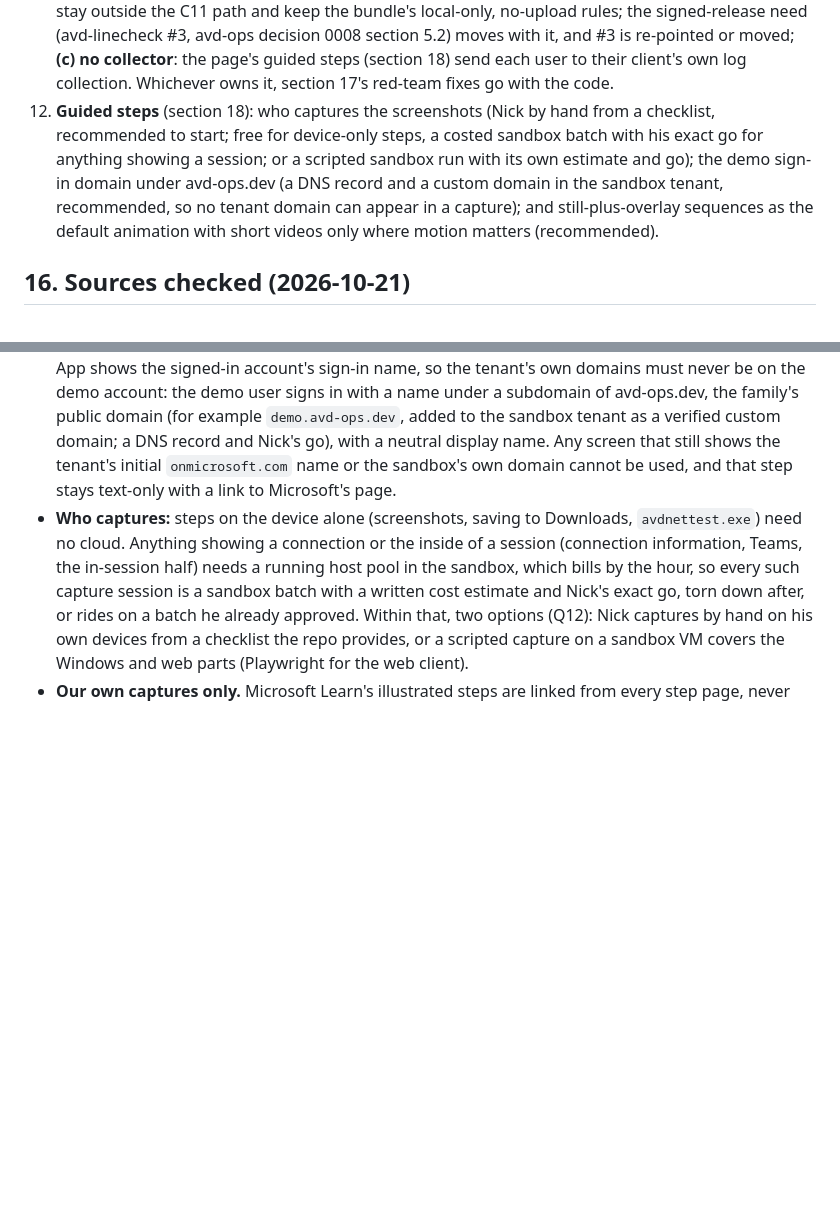
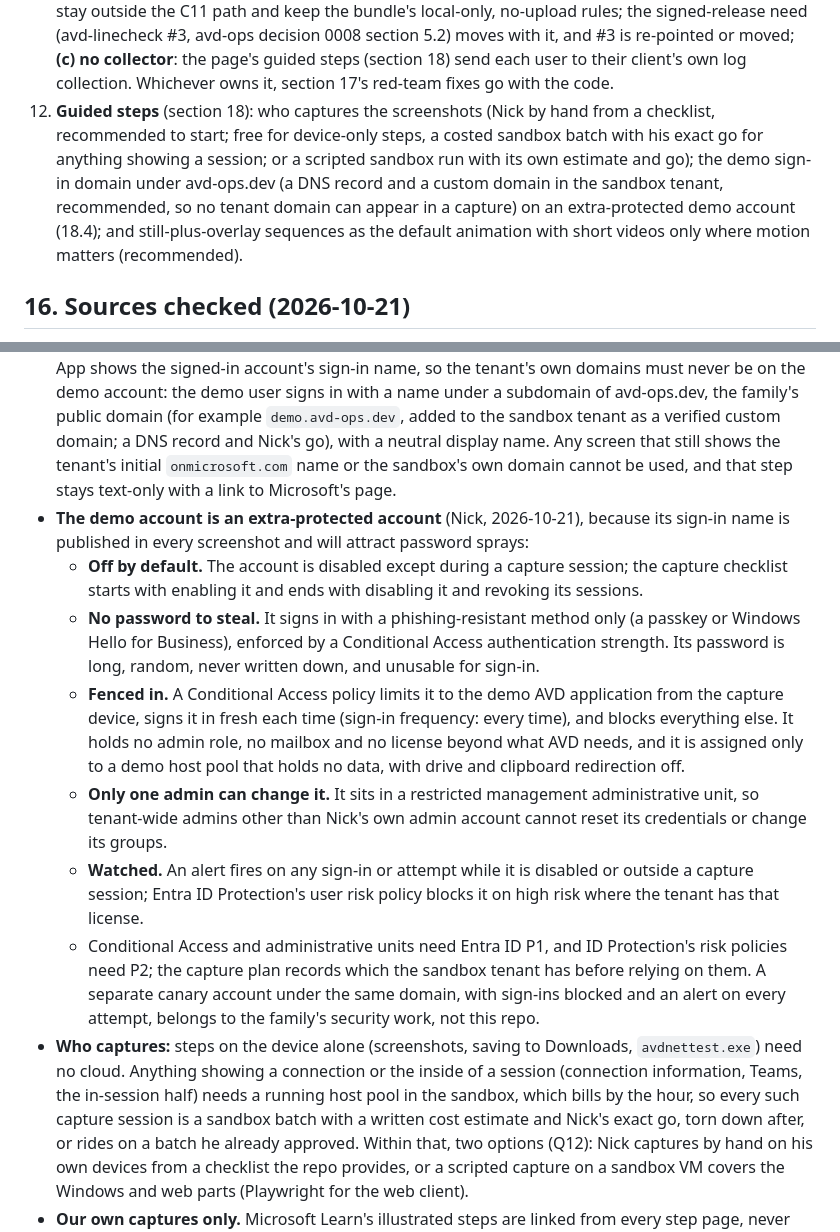
Before and after one commit to avd-ops/avd-linecheck, a Markdown page: docs/spec.md, 2 parts joined by grey strips. Rendered like a GitHub page; blank space fills up the shorter version.

Commit message:
Spec 18.4: demo account is extra protected (off by default, passkey only, fenced by Conditional Access, restricted AU, alerts)
Co-Authored-By: Claude Opus 5.5 (1M context) <noreply@anthropic.com>
Claude-Session: https://claude.ai/code/session_01LgYM3zw3SvTLgkJVN3fk5T

```diff
--- a/docs/spec.md
+++ b/docs/spec.md
@@ -404,7 +404,7 @@ The avd-linecheck foundations review (2026-10-21, code-review skill) corrected f
 10. **Go for the spikes.** S1 to S4 and S5a are offline or free; no tenant and no spend. S5b needs a sandbox run with its own estimate and go.
 11. **Log bundle** (section 17): Windows script for the device and the session first, with macOS and mobile pointed at Microsoft's in-app steps (recommended); before or after the page's v0; Downloads as the destination (recommended over Documents, which OneDrive may sync); code signing, now a prerequisite for shipping the script at all (17.5), which needs a certificate, an identity and a cost line; and the user-added pieces (17.6: screenshot and recording in the page, comments only in the bundle, a picked rating that goes into the export) and the inventory and health fields (17.7).
     Who owns the collector, if there is one (Nick, 2026-10-21: "maybe the collector should be an optional part of avd current state actually"; recorded, not decided): **(a) avd-linecheck**, as section 17 drafts it, beside the page that sends users to it; **(b) avd-current-state, as an optional part**: it already owns read-only collection and Windows PowerShell 5.1 tooling and stays self-contained with avd-landing-zone, but today it reads an estate from an admin's seat into C11 facts, while this collector runs on end users' devices and session hosts as the user and gathers personal data (17.4), so it would have to stay outside the C11 path and keep the bundle's local-only, no-upload rules; the signed-release need (avd-linecheck #3, avd-ops decision 0008 section 5.2) moves with it, and #3 is re-pointed or moved; **(c) no collector**: the page's guided steps (section 18) send each user to their client's own log collection. Whichever owns it, section 17's red-team fixes go with the code.
-12. **Guided steps** (section 18): who captures the screenshots (Nick by hand from a checklist, recommended to start; free for device-only steps, a costed sandbox batch with his exact go for anything showing a session; or a scripted sandbox run with its own estimate and go); the demo sign-in domain under avd-ops.dev (a DNS record and a custom domain in the sandbox tenant, recommended, so no tenant domain can appear in a capture); and still-plus-overlay sequences as the default animation with short videos only where motion matters (recommended).
+12. **Guided steps** (section 18): who captures the screenshots (Nick by hand from a checklist, recommended to start; free for device-only steps, a costed sandbox batch with his exact go for anything showing a session; or a scripted sandbox run with its own estimate and go); the demo sign-in domain under avd-ops.dev (a DNS record and a custom domain in the sandbox tenant, recommended, so no tenant domain can appear in a capture) on an extra-protected demo account (18.4); and still-plus-overlay sequences as the default animation with short videos only where motion matters (recommended).
 
 ## 16. Sources checked (2026-10-21)
 
@@ -587,6 +587,13 @@ The page detects the platform and asks for the rest:
 ### 18.4 How they are made
 
 - **Only from a lab identity.** Captures come from the personal sandbox tenant with a dedicated demo user and fictitious display names, on a device with no notifications, no other apps visible and a plain wallpaper. Because a screenshot may not be altered (18.5), nothing can be blurred out afterward: anything that would show a real tenant name, domain, user name, email, IP address, host pool or machine name, a profile photo or another product's content means **recapture**, not edit. Windows App shows the signed-in account's sign-in name, so the tenant's own domains must never be on the demo account: the demo user signs in with a name under a subdomain of avd-ops.dev, the family's public domain (for example `demo.avd-ops.dev`, added to the sandbox tenant as a verified custom domain; a DNS record and Nick's go), with a neutral display name. Any screen that still shows the tenant's initial `onmicrosoft.com` name or the sandbox's own domain cannot be used, and that step stays text-only with a link to Microsoft's page.
+- **The demo account is an extra-protected account** (Nick, 2026-10-21), because its sign-in name is published in every screenshot and will attract password sprays:
+  - **Off by default.** The account is disabled except during a capture session; the capture checklist starts with enabling it and ends with disabling it and revoking its sessions.
+  - **No password to steal.** It signs in with a phishing-resistant method only (a passkey or Windows Hello for Business), enforced by a Conditional Access authentication strength. Its password is long, random, never written down, and unusable for sign-in.
+  - **Fenced in.** A Conditional Access policy limits it to the demo AVD application from the capture device, signs it in fresh each time (sign-in frequency: every time), and blocks everything else. It holds no admin role, no mailbox and no license beyond what AVD needs, and it is assigned only to a demo host pool that holds no data, with drive and clipboard redirection off.
+  - **Only one admin can change it.** It sits in a restricted management administrative unit, so tenant-wide admins other than Nick's own admin account cannot reset its credentials or change its groups.
+  - **Watched.** An alert fires on any sign-in or attempt while it is disabled or outside a capture session; Entra ID Protection's user risk policy blocks it on high risk where the tenant has that license.
+  - Conditional Access and administrative units need Entra ID P1, and ID Protection's risk policies need P2; the capture plan records which the sandbox tenant has before relying on them. A separate canary account under the same domain, with sign-ins blocked and an alert on every attempt, belongs to the family's security work, not this repo.
 - **Who captures:** steps on the device alone (screenshots, saving to Downloads, `avdnettest.exe`) need no cloud. Anything showing a connection or the inside of a session (connection information, Teams, the in-session half) needs a running host pool in the sandbox, which bills by the hour, so every such capture session is a sandbox batch with a written cost estimate and Nick's exact go, torn down after, or rides on a batch he already approved. Within that, two options (Q12): Nick captures by hand on his own devices from a checklist the repo provides, or a scripted capture on a sandbox VM covers the Windows and web parts (Playwright for the web client).
 - **Our own captures only.** Microsoft Learn's illustrated steps are linked from every step page, never copied, even where a documentation repository's license would allow reuse (the azure-docs repository's content is CC BY 4.0, read 2026-10-21): one source of images, one review path, and no mixed licenses in the folder.
 - **Review before merge:** every new or changed asset gets a reviewer checklist in the PR (lab identity only, no real names or addresses, no notifications or third-party content, no individual's image, released product only, not altered beyond resizing), and a test checks each manifest entry has `reviewed: true` with the reviewer and date. The build strips image metadata (EXIF and PNG text chunks) and a test refuses files that still carry any.
```
